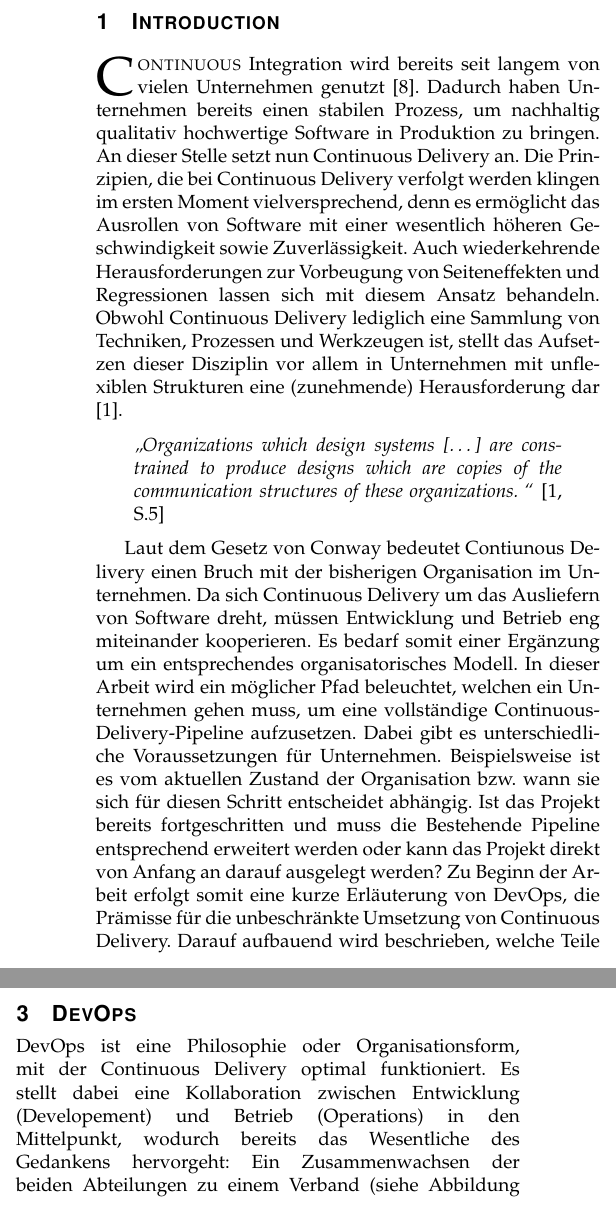
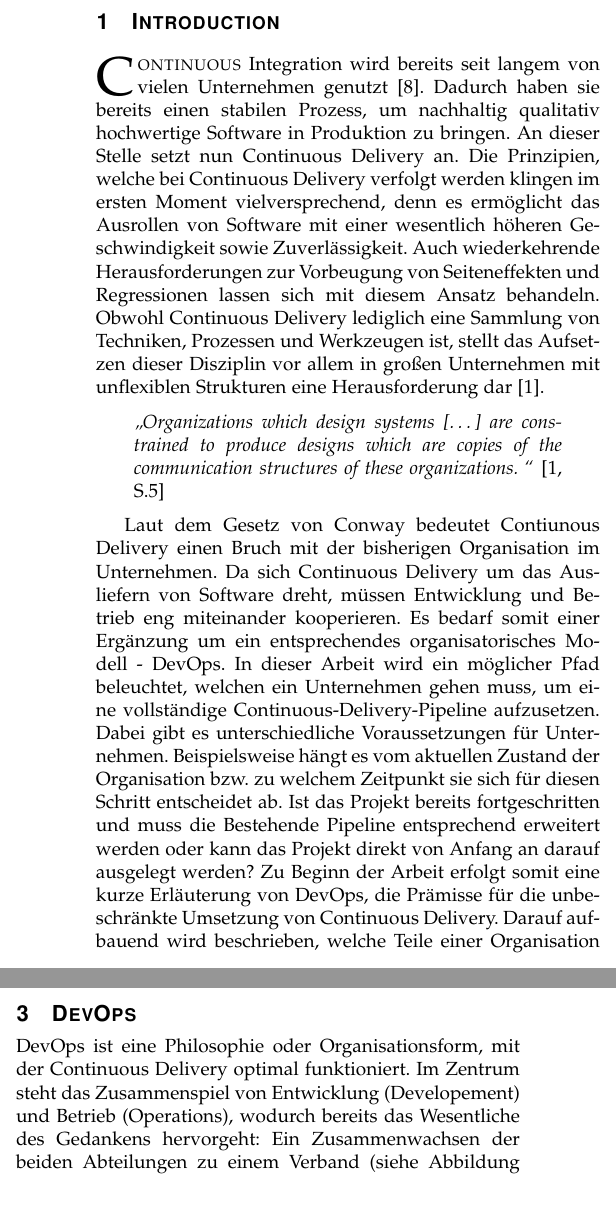
Before and after one commit to NexusHero/Continuous-Delivery-Documentation, a LaTeX paper (main.tex, which reads Subpages/Background.tex, Subpages/Introduction.tex): two parts of the columns of page 1 of 6, joined at a grey line, cut so that both start at the same text. Compiled offline with pdfLaTeX.

Commit message:
verbesserung

```diff
--- a/Subpages/Background.tex
+++ b/Subpages/Background.tex
@@ -1,5 +1,5 @@
 \section{DevOps}
-DevOps ist eine Philosophie oder Organisationsform, mit der Continuous Delivery optimal funktioniert. Es stellt dabei eine Kollaboration zwischen Entwicklung (Developement) und Betrieb (Operations) in den Mittelpunkt, wodurch bereits das Wesentliche des Gedankens hervorgeht: Ein Zusammenwachsen der beiden Abteilungen zu einem Verband (siehe Abbildung \ref{fig:devops}). In klassischen Organisationsformen sind diese in mindestens zwei unterschiedliche Abteilungen getrennt und verfolgen verschiedene Ziele. Während bei dem Betrieb Kosteneffizienz in den Vordergrund rückt, stellt die Entwicklung neue Features bereit und wird an der Geschwindigkeit und Effizienz ihres Vorgehens gemessen. Wird Continuous Delivery eingeführt, sollten Betrieb und Entwicklung Hand in Hand arbeiten, um das Notwendige Wissen und entsprechende Werkzeuge zu teilen. Jede Abteilung beherrscht durch die unterschiedliche Perspektive auf die Anwendungen einen Teil von Continuous Delivery besonders gut. Ohne Monitoring, Security oder Netzinfrastrukturen kann eine Anwendung nicht sinnvoll installiert oder betrieben werden. Der Betrieb ist für diese Aspekte zuständig, wohingegen die Entwicklung den Code, die Entwicklungsinfrastruktur und Middleware wie Application Server etc. kennt. Gemeinsam lässt sich somit eine Continuous-Delivery-Pipeline aufbauen. Mit der Einführung von Continuous Delivery sollte allerdings auch die Einführung von DevOps in Betracht gezogen werden [1].\\ \\
+DevOps ist eine Philosophie oder Organisationsform, mit der Continuous Delivery optimal funktioniert. Im Zentrum steht das Zusammenspiel von Entwicklung (Developement) und Betrieb (Operations), wodurch bereits das Wesentliche des Gedankens hervorgeht: Ein Zusammenwachsen der beiden Abteilungen zu einem Verband (siehe Abbildung \ref{fig:devops}). In klassischen Organisationsformen sind diese in mindestens zwei unterschiedliche Abteilungen getrennt und verfolgen verschiedene Ziele. Während bei dem Betrieb Kosteneffizienz in den Vordergrund rückt, stellt die Entwicklung neue Features bereit und wird anhand der Geschwindigkeit und Effizienz ihres Vorgehens gemessen. Wird Continuous Delivery eingeführt, sollten Betrieb und Entwicklung Hand in Hand arbeiten, um das Notwendige Wissen und entsprechende Werkzeuge zu teilen. Jede Abteilung beherrscht durch die unterschiedliche Perspektive auf die Anwendungen einen Teil von Continuous Delivery besonders gut. Ohne Monitoring, Security oder Netzinfrastrukturen kann eine Anwendung nicht sinnvoll realisiert oder betrieben werden. Der Betrieb ist für diese Aspekte zuständig, wohingegen die Entwicklung den Code, die Entwicklungsinfrastruktur und Middleware wie Application Server etc. kennt. Gemeinsam lässt sich somit eine Continuous-Delivery-Pipeline aufbauen. Mit der Einführung von Continuous Delivery sollte allerdings auch die Einführung von DevOps in Betracht gezogen werden [1].\\ \\
 Bereits 2006 wurde bekannt, dass eines der großen IT-Unternehmen einen anderen Ansatz zur Erstellung seiner Dienste verfolgt. Die Trennung von Betrieb und Entwicklung wurde bis dato von allen IT-Organisationen umgesetzt. Zu diesem Zeitpunkt gab es bei Amazon bereits Teams, die sowohl die Entwicklung als auch den Betrieb vereinen. Jedes Team ist somit für eine spezifische Fachlichkeit zuständig und kann diese unabhängig von anderen Teams als Service implementieren. Der Dienst kann schließlich selbständig optimiert werden, um einen guten Betrieb zu ermöglichen. Des Weiteren kann ohne weitere Abstimmung eine Weiterentwicklung am Dienst vorgenommen werden. Auch der eingesetzte Technologie-Stack ist abhängig von der Entscheidung des Teams. Diese übernehmen die vollständige Verantwortung für ihre Komponenten. Daraus folgt eine geringere Koordination untereinander, wodurch wiederum Software schneller entwickelt und in Produktion gebracht werden kann. Auch Kunden wissen direkt, welcher Ansprechpartner für welchen Service zuständig ist (siehe Abbildung \ref{fig:devops}) [1].\\ \\
 Continuous Delivery wird häufig auch mit DevOps gleichgesetzt. Das trifft jedoch nicht zu. Durch DevOps lässt sich Continuous Delivery zwar drastisch vereinfachen, allerdings gibt es neben dieser (wesentlichen) Praktik im DevOps-Umfeld noch weitere Bereiche (Monitoring, Troubleshooting etc.), bei denen diese Organisationsform und eine damit einhergehende Zusammenarbeit sinnvoll sein kann [1].\\
 \begin{figure*}[h!]
--- a/Subpages/Introduction.tex
+++ b/Subpages/Introduction.tex
@@ -1,7 +1,7 @@
 \IEEEraisesectionheading{\section{Introduction}\label{sec:introduction}}
 
-\IEEEPARstart{C}{ontinuous} Integration wird bereits seit langem von vielen Unternehmen genutzt [8]. Dadurch haben Unternehmen bereits einen stabilen Prozess, um nachhaltig qualitativ hochwertige Software in Produktion zu bringen. An dieser Stelle setzt nun Continuous Delivery an. Die Prinzipien, die bei Continuous Delivery verfolgt werden klingen im ersten Moment vielversprechend, denn es ermöglicht das Ausrollen von Software mit einer wesentlich höheren Geschwindigkeit sowie Zuverlässigkeit. Auch wiederkehrende Herausforderungen zur Vorbeugung von Seiteneffekten und Regressionen lassen sich mit diesem Ansatz behandeln. Obwohl Continuous Delivery lediglich eine Sammlung von Techniken, Prozessen und Werkzeugen ist, stellt das Aufsetzen dieser Disziplin vor allem in Unternehmen mit unflexiblen Strukturen eine (zunehmende) Herausforderung dar [1].
+\IEEEPARstart{C}{ontinuous} Integration wird bereits seit langem von vielen Unternehmen genutzt [8]. Dadurch haben sie bereits einen stabilen Prozess, um nachhaltig qualitativ hochwertige Software in Produktion zu bringen. An dieser Stelle setzt nun Continuous Delivery an. Die Prinzipien, welche bei Continuous Delivery verfolgt werden klingen im ersten Moment vielversprechend, denn es ermöglicht das Ausrollen von Software mit einer wesentlich höheren Geschwindigkeit sowie Zuverlässigkeit. Auch wiederkehrende Herausforderungen zur Vorbeugung von Seiteneffekten und Regressionen lassen sich mit diesem Ansatz behandeln. Obwohl Continuous Delivery lediglich eine Sammlung von Techniken, Prozessen und Werkzeugen ist, stellt das Aufsetzen dieser Disziplin vor allem in großen Unternehmen mit unflexiblen Strukturen eine Herausforderung dar [1].
 
 \begin{quote} \textit{\glqq Organizations which design systems […] are constrained to produce designs which are copies of the communication structures of these organizations. \grqq~}\cite[S.5]{Farley.2011} \end{quote}
 
-Laut dem Gesetz von Conway bedeutet Contiunous Delivery einen Bruch mit der bisherigen Organisation im Unternehmen. Da sich Continuous Delivery um das Ausliefern von Software dreht, müssen Entwicklung und Betrieb eng miteinander kooperieren. Es bedarf somit einer Ergänzung um ein entsprechendes organisatorisches Modell. In dieser Arbeit wird ein möglicher Pfad beleuchtet, welchen ein Unternehmen gehen muss, um eine vollständige Continuous-Delivery-Pipeline aufzusetzen. Dabei gibt es unterschiedliche Voraussetzungen für Unternehmen. Beispielsweise ist es vom aktuellen Zustand der Organisation bzw. wann sie sich für diesen Schritt entscheidet abhängig. Ist das Projekt bereits fortgeschritten und muss die Bestehende Pipeline entsprechend erweitert werden oder kann das Projekt direkt von Anfang an darauf ausgelegt werden? Zu Beginn der Arbeit erfolgt somit eine kurze Erläuterung von DevOps, die Prämisse für die unbeschränkte Umsetzung von Continuous Delivery. Darauf aufbauend wird beschrieben, welche Teile einer Organisation bei der Entwicklung zur DevOps-Kultur betroffen sind und welche Barrieren es hier zu bewältigen gibt. Abschließend wird in der Diskussion erläutert, welche Änderungen ein Unternehmen zu erwarten hat, wenn es alle Vorteile von Continuious Delivery nutzen möchte.
+Laut dem Gesetz von Conway bedeutet Contiunous Delivery einen Bruch mit der bisherigen Organisation im Unternehmen. Da sich Continuous Delivery um das Ausliefern von Software dreht, müssen Entwicklung und Betrieb eng miteinander kooperieren. Es bedarf somit einer Ergänzung um ein entsprechendes organisatorisches Modell - DevOps. In dieser Arbeit wird ein möglicher Pfad beleuchtet, welchen ein Unternehmen gehen muss, um eine vollständige Continuous-Delivery-Pipeline aufzusetzen. Dabei gibt es unterschiedliche Voraussetzungen für Unternehmen. Beispielsweise hängt es vom aktuellen Zustand der Organisation bzw. zu welchem Zeitpunkt sie sich für diesen Schritt entscheidet ab. Ist das Projekt bereits fortgeschritten und muss die Bestehende Pipeline entsprechend erweitert werden oder kann das Projekt direkt von Anfang an darauf ausgelegt werden? Zu Beginn der Arbeit erfolgt somit eine kurze Erläuterung von DevOps, die Prämisse für die unbeschränkte Umsetzung von Continuous Delivery. Darauf aufbauend wird beschrieben, welche Teile einer Organisation bei der Entwicklung zur DevOps-Kultur betroffen sind und welche Barrieren es hier zu bewältigen gibt. Abschließend wird in der Diskussion erläutert, welche Änderungen ein Unternehmen zu erwarten hat, wenn es alle Vorteile von Continuious Delivery nutzen möchte.
```
